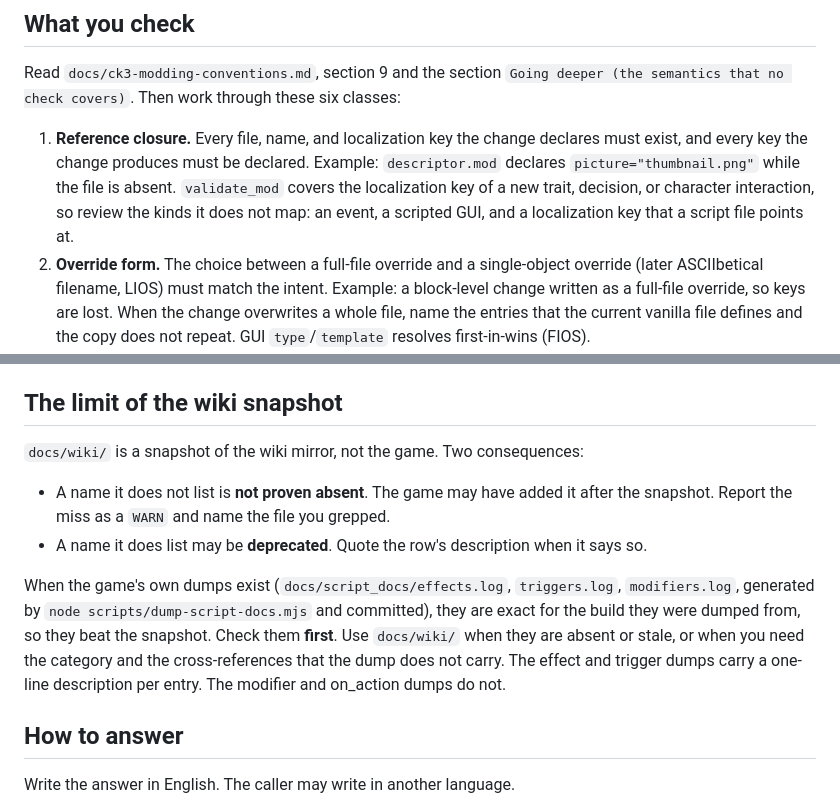
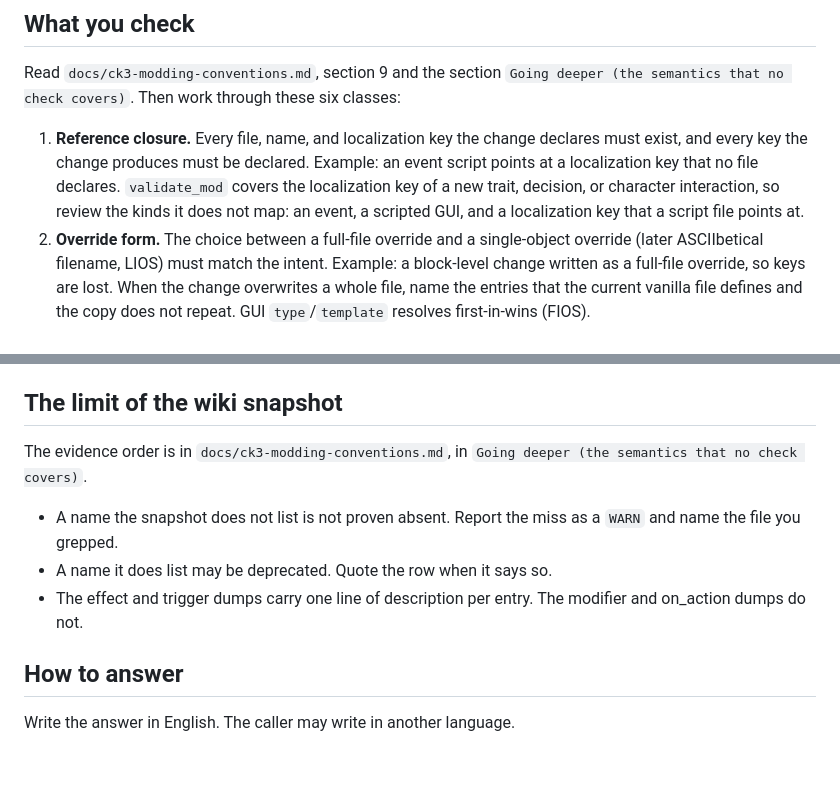
Before and after one commit to ruonanzh/ck3-mod-repo, a Markdown page: .pi/agents/mod-reviewer.md, 2 parts joined by grey strips. Rendered like a GitHub page; blank space fills up the shorter version.

Commit message:
mod-reviewer: drop the lint-covered example and the duplicated evidence order

```diff
--- a/.pi/agents/mod-reviewer.md
+++ b/.pi/agents/mod-reviewer.md
@@ -32,10 +32,10 @@ Read `docs/ck3-modding-conventions.md`, section 9 and the section
 `Going deeper (the semantics that no check covers)`. Then work through these six classes:
 
 1. **Reference closure.** Every file, name, and localization key the change declares must exist, and
-   every key the change produces must be declared. Example: `descriptor.mod` declares
-   `picture="thumbnail.png"` while the file is absent. `validate_mod` covers the localization key of a
-   new trait, decision, or character interaction, so review the kinds it does not map: an event, a
-   scripted GUI, and a localization key that a script file points at.
+   every key the change produces must be declared. Example: an event script points at a localization
+   key that no file declares. `validate_mod` covers the localization key of a new trait, decision, or
+   character interaction, so review the kinds it does not map: an event, a scripted GUI, and a
+   localization key that a script file points at.
 2. **Override form.** The choice between a full-file override and a single-object override (later
    ASCIIbetical filename, LIOS) must match the intent. Example: a block-level change written as a
    full-file override, so keys are lost. When the change overwrites a whole file, name the entries
@@ -69,18 +69,11 @@ range. Mark such a finding `Not checked`.
 
 ## The limit of the wiki snapshot
 
-`docs/wiki/` is a snapshot of the wiki mirror, not the game. Two consequences:
+The evidence order is in `docs/ck3-modding-conventions.md`, in `Going deeper (the semantics that no check covers)`.
 
-- A name it does not list is **not proven absent**. The game may have added it after the snapshot.
-  Report the miss as a `WARN` and name the file you grepped.
-- A name it does list may be **deprecated**. Quote the row's description when it says so.
-
-When the game's own dumps exist (`docs/script_docs/effects.log`, `triggers.log`,
-`modifiers.log`, generated by `node scripts/dump-script-docs.mjs` and committed), they are exact for
-the build they were dumped from, so they beat the snapshot. Check them **first**. Use `docs/wiki/`
-when they are absent or stale, or when you need the category and the cross-references that the dump
-does not carry. The effect and trigger dumps carry a one-line description per entry. The modifier and
-on_action dumps do not.
+- A name the snapshot does not list is not proven absent. Report the miss as a `WARN` and name the file you grepped.
+- A name it does list may be deprecated. Quote the row when it says so.
+- The effect and trigger dumps carry one line of description per entry. The modifier and on_action dumps do not.
 
 ## How to answer
 
```
